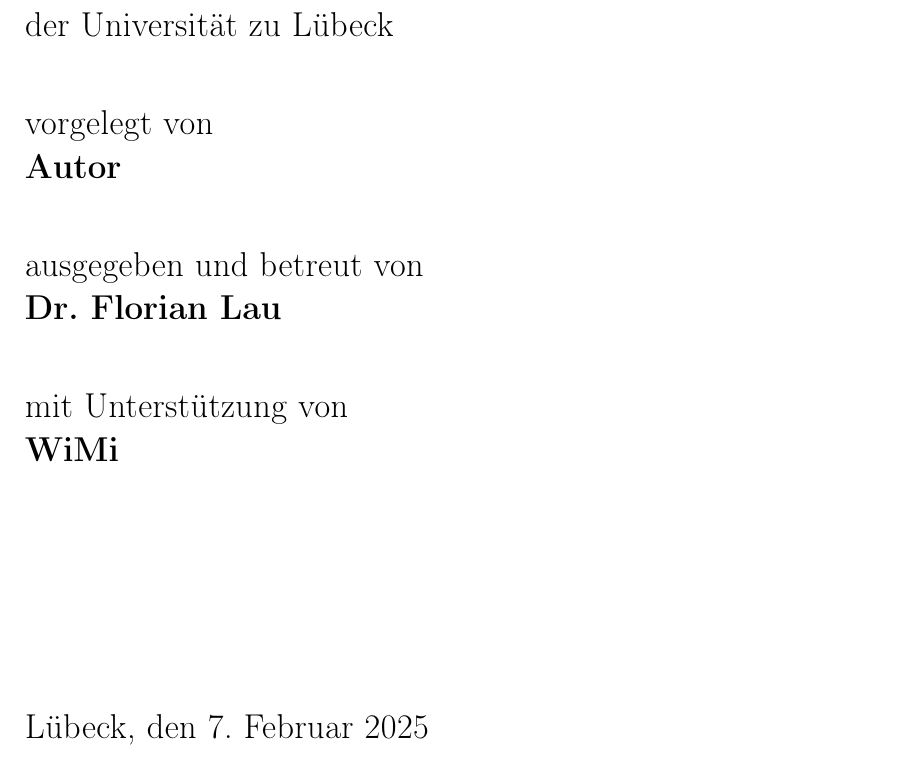
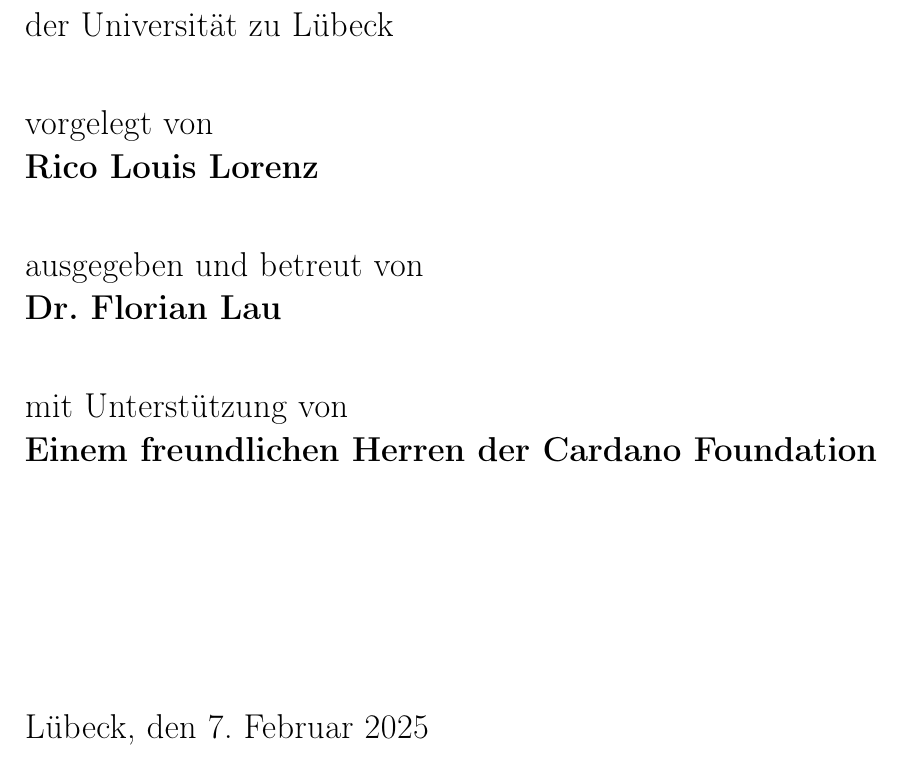
Before and after one commit to ricolouislorenz/MasterThesis, a LaTeX thesis (itm-thesis-template_eindoc/thesis.tex): part of page 3 of 19, cut so that both start at the same text. Compiled offline with pdfLaTeX.

Commit message:
author changed

```diff
--- a/itm-thesis-template_eindoc/thesis.tex
+++ b/itm-thesis-template_eindoc/thesis.tex
@@ -102,7 +102,7 @@
 	\titlepageskip
 	%8. Der Text "Vorgelegt von" und der Name der Studentin oder des Studenten
 	vorgelegt von\\
-	\textbf{Autor}
+	\textbf{Rico Louis Lorenz}
 
 	\titlepageskip
 	%9. Der Text "Ausgegeben und betreut von"
@@ -119,7 +119,7 @@
 		%wissenschaftliche Mitarbeiter sein oder Mitarbeiter von Firmen, wenn die Arbeit
 		%extern geschrieben wurde.
 		mit Unterstützung von\\
-		\textbf{WiMi}\\
+		\textbf{Einem freundlichen Herren der Cardano Foundation}\\
 	}
 
 	% % Diesen Teil entfernen, wenn die Arbeit NICHT in einer Firma entstanden ist
```
Also changed, not shown: 1 other file.
